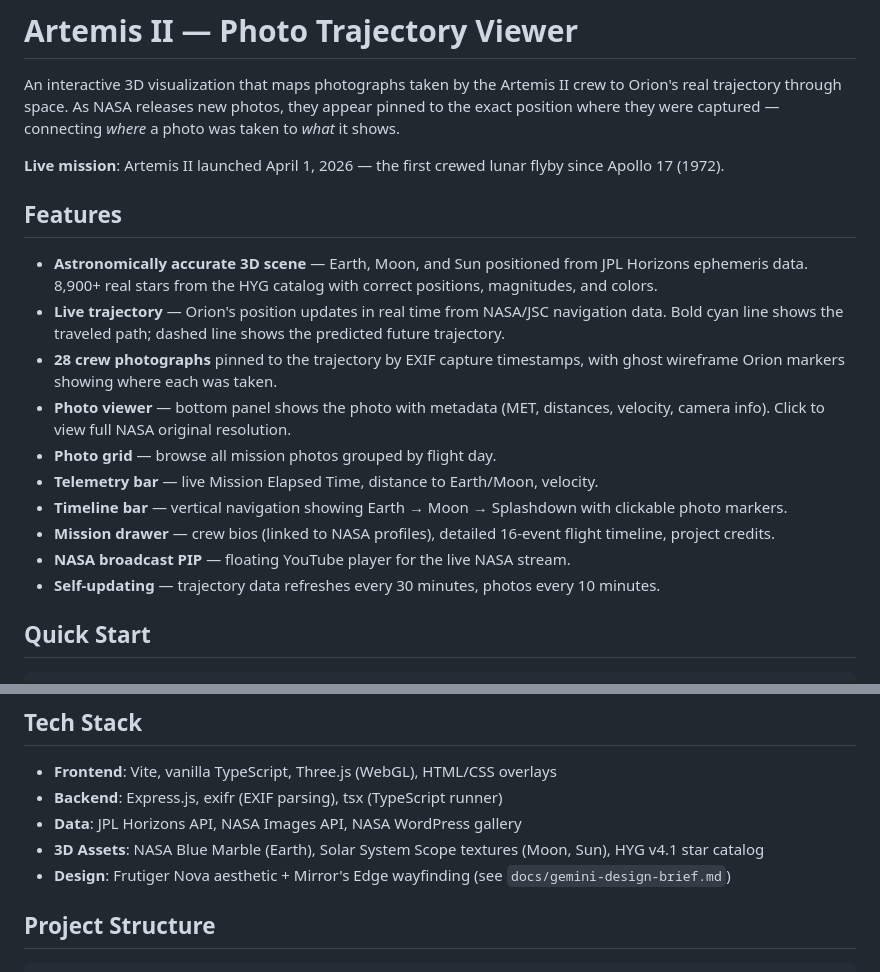
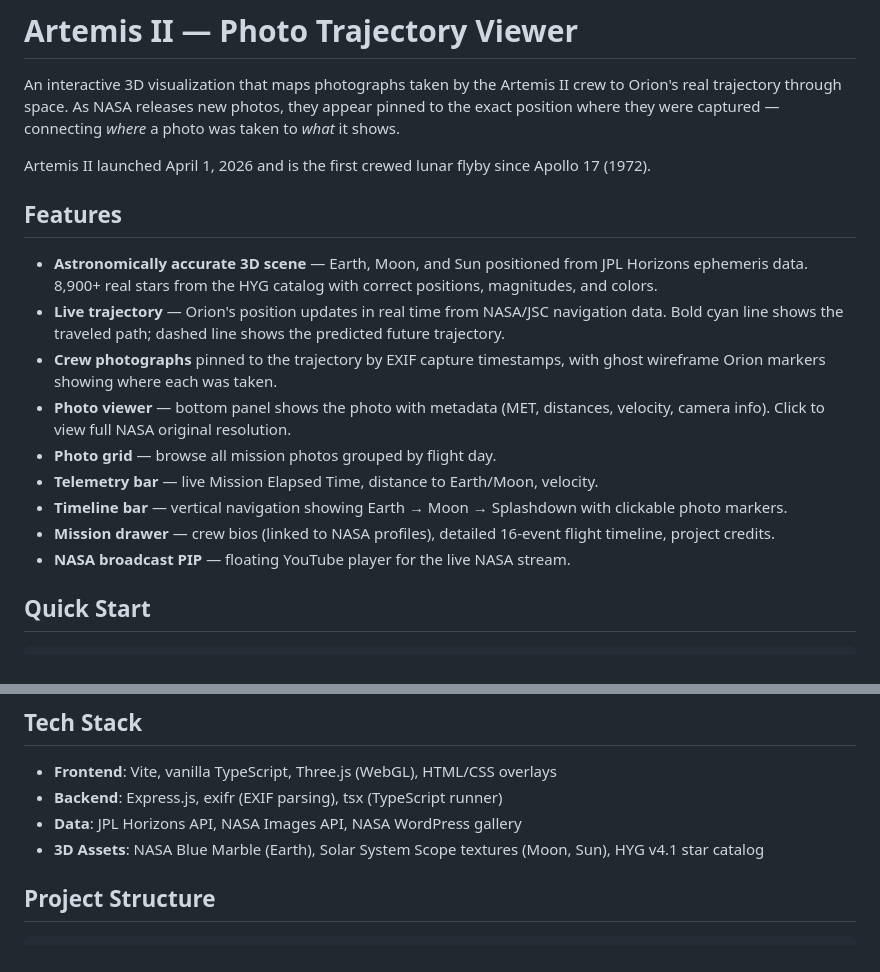
Before and after one commit to eledroos/moon-photos, a Markdown page: README.md, 2 parts joined by grey strips. GitHub-like rendering.

```diff
--- a/README.md
+++ b/README.md
@@ -2,20 +2,19 @@
 
 An interactive 3D visualization that maps photographs taken by the Artemis II crew to Orion's real trajectory through space. As NASA releases new photos, they appear pinned to the exact position where they were captured — connecting *where* a photo was taken to *what* it shows.
 
-**Live mission**: Artemis II launched April 1, 2026 — the first crewed lunar flyby since Apollo 17 (1972).
+Artemis II launched April 1, 2026 and is the first crewed lunar flyby since Apollo 17 (1972).
 
 ## Features
 
 - **Astronomically accurate 3D scene** — Earth, Moon, and Sun positioned from JPL Horizons ephemeris data. 8,900+ real stars from the HYG catalog with correct positions, magnitudes, and colors.
 - **Live trajectory** — Orion's position updates in real time from NASA/JSC navigation data. Bold cyan line shows the traveled path; dashed line shows the predicted future trajectory.
-- **28 crew photographs** pinned to the trajectory by EXIF capture timestamps, with ghost wireframe Orion markers showing where each was taken.
+- **Crew photographs** pinned to the trajectory by EXIF capture timestamps, with ghost wireframe Orion markers showing where each was taken.
 - **Photo viewer** — bottom panel shows the photo with metadata (MET, distances, velocity, camera info). Click to view full NASA original resolution.
 - **Photo grid** — browse all mission photos grouped by flight day.
 - **Telemetry bar** — live Mission Elapsed Time, distance to Earth/Moon, velocity.
 - **Timeline bar** — vertical navigation showing Earth → Moon → Splashdown with clickable photo markers.
 - **Mission drawer** — crew bios (linked to NASA profiles), detailed 16-event flight timeline, project credits.
 - **NASA broadcast PIP** — floating YouTube player for the live NASA stream.
-- **Self-updating** — trajectory data refreshes every 30 minutes, photos every 10 minutes.
 
 ## Quick Start
 
@@ -88,7 +87,6 @@ Epoch: `2026-04-01T22:35:00Z` (liftoff). Displayed as `DDD:HH:MM:SS`.
 - **Backend**: Express.js, exifr (EXIF parsing), tsx (TypeScript runner)
 - **Data**: JPL Horizons API, NASA Images API, NASA WordPress gallery
 - **3D Assets**: NASA Blue Marble (Earth), Solar System Scope textures (Moon, Sun), HYG v4.1 star catalog
-- **Design**: Frutiger Nova aesthetic + Mirror's Edge wayfinding (see `docs/gemini-design-brief.md`)
 
 ## Project Structure
 
```
